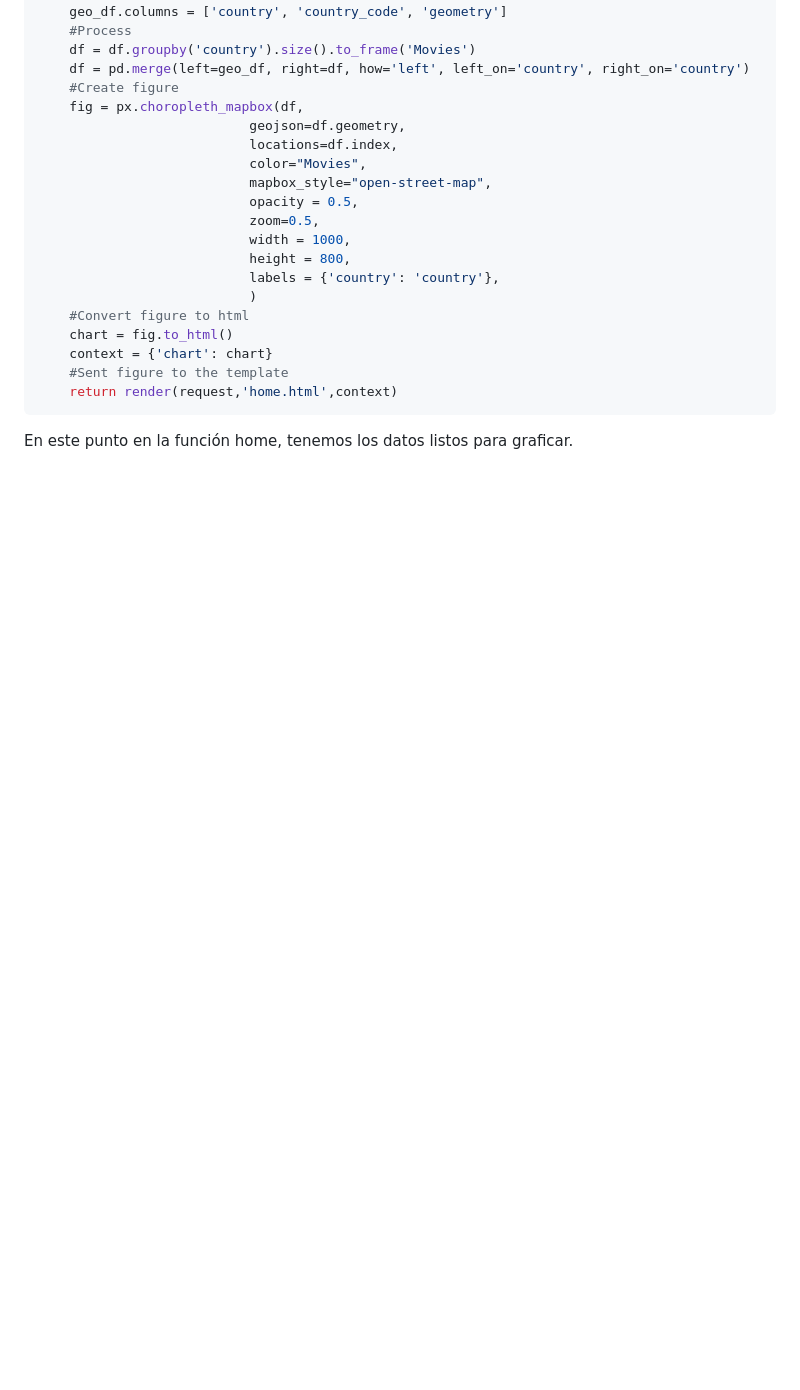
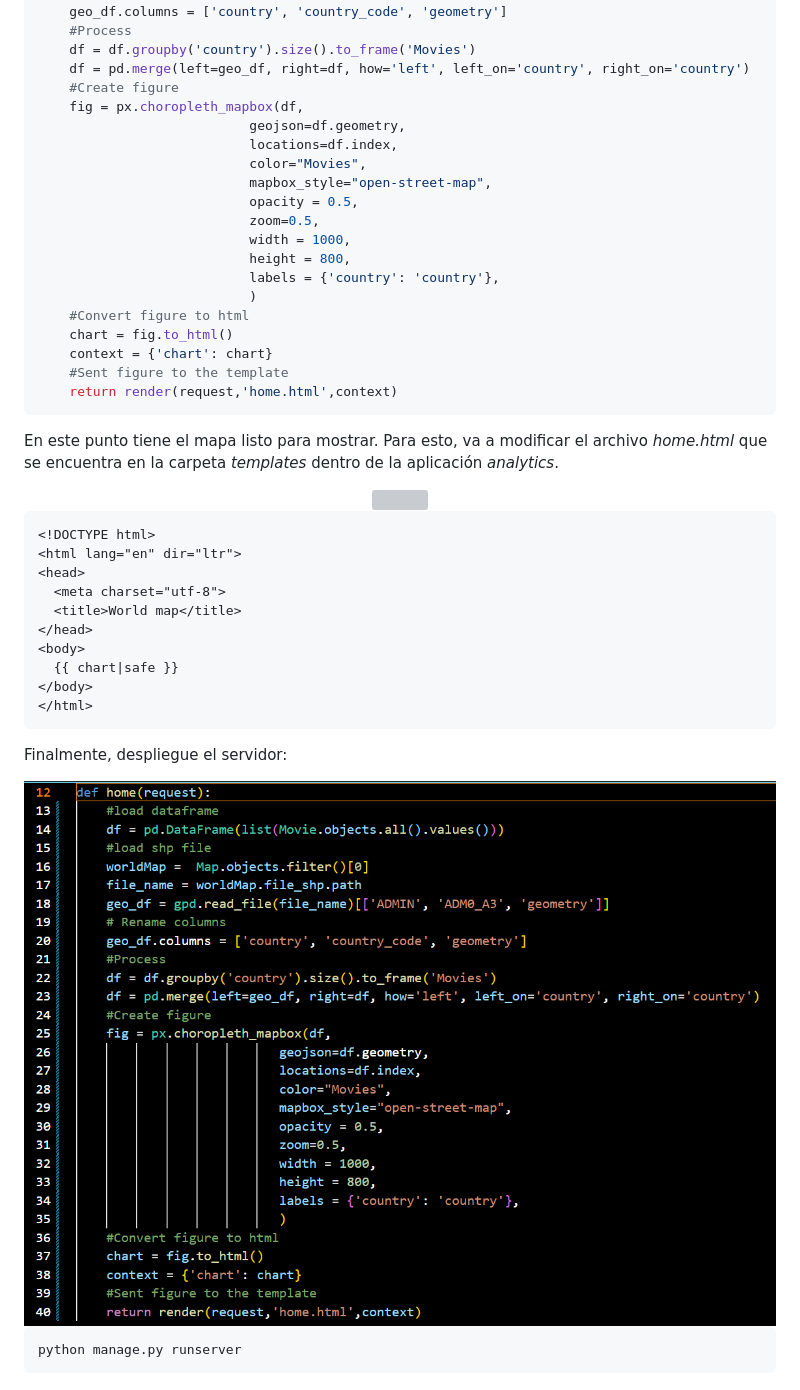
Before and after one commit to yachaverrc/Taller2, a Markdown page: README.md, the part around the change. Drawn GitHub-style; blank space fills up the shorter version; grey boxes are pictures that could not be loaded.

````diff
--- a/README.md
+++ b/README.md
@@ -170,4 +170,36 @@ def home(request):
     return render(request,'home.html',context)
 ```
 
-En este punto en la función home, tenemos los datos listos para graficar.
+En este punto tiene el mapa listo para mostrar. Para esto, va a modificar el archivo _home.html_ que se encuentra en la carpeta _templates_ dentro de la aplicación _analytics_.
+
+
+  <div align="center">
+  <a>
+    <img src="images/home.png" >
+  </a>
+  </div>
+
+```html
+<!DOCTYPE html>
+<html lang="en" dir="ltr">
+<head>
+  <meta charset="utf-8">
+  <title>World map</title>
+</head>
+<body>
+  {{ chart|safe }}
+</body>
+</html>
+```
+
+Finalmente, despliegue el servidor:
+
+  <div align="center">
+  <a>
+    <img src="images/viewshome_prep.png" >
+  </a>
+  </div>
+
+```sh
+python manage.py runserver
+```
````
